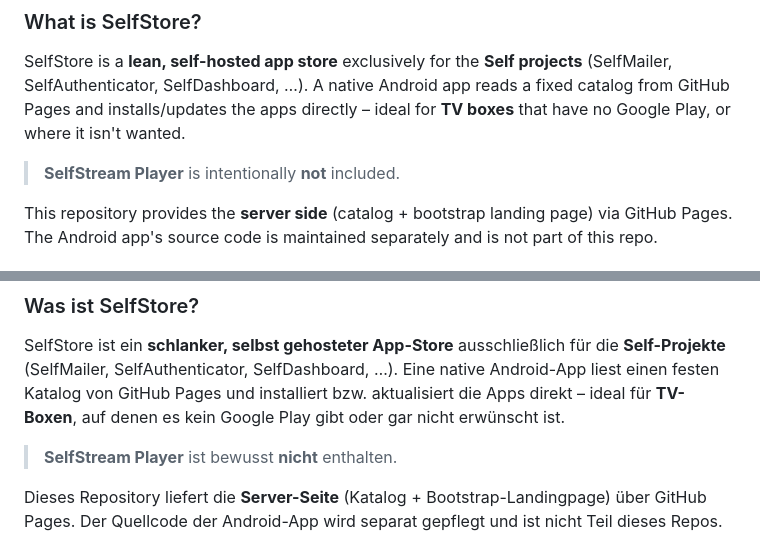
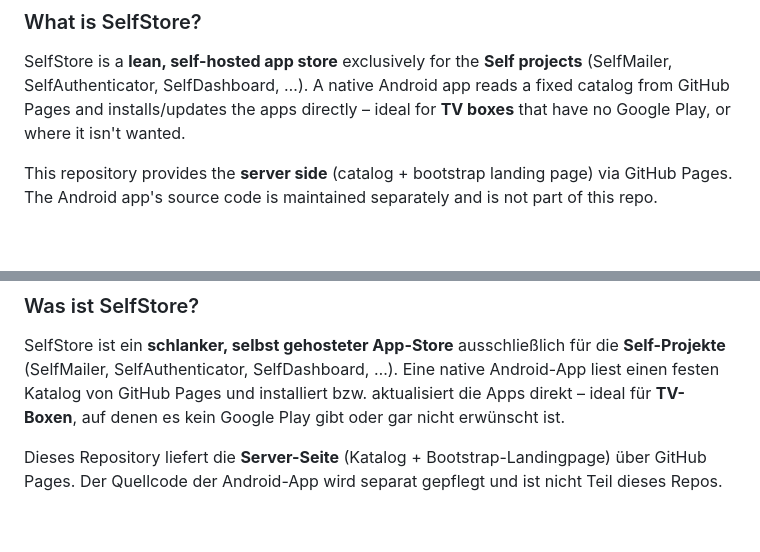
Before and after one commit to s3lfcod3r/selfstore, a Markdown page: README.md, 2 parts joined by grey strips. GitHub-like rendering; blank space fills up the shorter version.

```diff
--- a/README.md
+++ b/README.md
@@ -28,8 +28,6 @@ SelfStore is a **lean, self-hosted app store** exclusively for the **Self projec
 (SelfMailer, SelfAuthenticator, SelfDashboard, …). A native Android app reads a fixed
 catalog from GitHub Pages and installs/updates the apps directly – ideal for **TV
 boxes** that have no Google Play, or where it isn't wanted.
-
-> **SelfStream Player** is intentionally **not** included.
 
 This repository provides the **server side** (catalog + bootstrap landing page) via
 GitHub Pages. The Android app's source code is maintained separately and is not part
@@ -254,8 +252,6 @@ Android-App liest einen festen Katalog von GitHub Pages und installiert bzw.
 aktualisiert die Apps direkt – ideal für **TV-Boxen**, auf denen es kein Google Play
 gibt oder gar nicht erwünscht ist.
 
-> **SelfStream Player** ist bewusst **nicht** enthalten.
-
 Dieses Repository liefert die **Server-Seite** (Katalog + Bootstrap-Landingpage) über
 GitHub Pages. Der Quellcode der Android-App wird separat gepflegt und ist nicht Teil
 dieses Repos.
```
Also changed, not shown: docs/EIGENE-QUELLEN.en.md (+9 -9 lines), docs/EIGENE-QUELLEN.md (+15 -15 lines).
